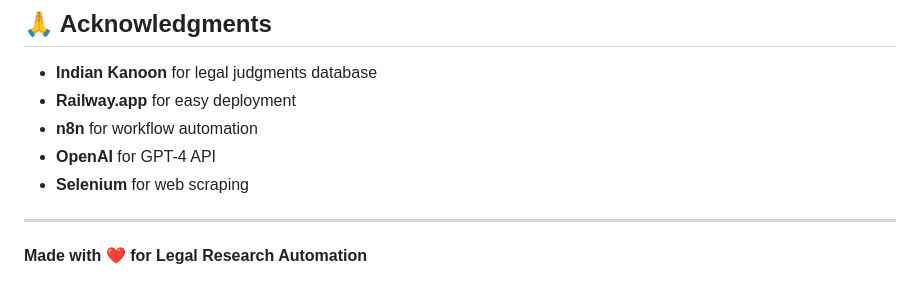
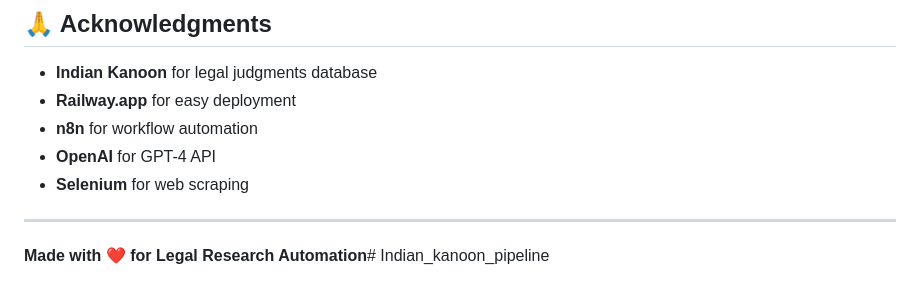
Before and after one commit to Hyperledger04/Indian_kanoon_pipeline, a Markdown page: README.md, the part around the change. Drawn GitHub-style.

```diff
--- a/README.md
+++ b/README.md
@@ -416,4 +416,4 @@ MIT License - Feel free to use for personal or commercial projects
 
 ---
 
-**Made with ❤️ for Legal Research Automation**
+**Made with ❤️ for Legal Research Automation**# Indian_kanoon_pipeline
```
